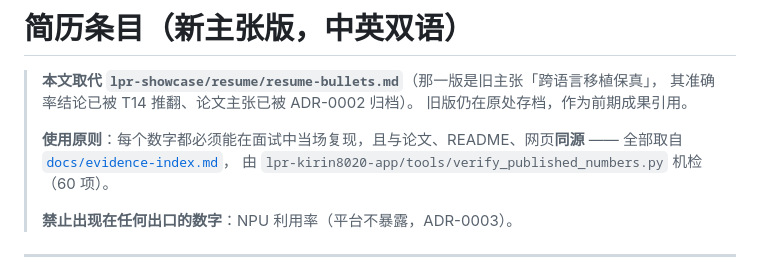
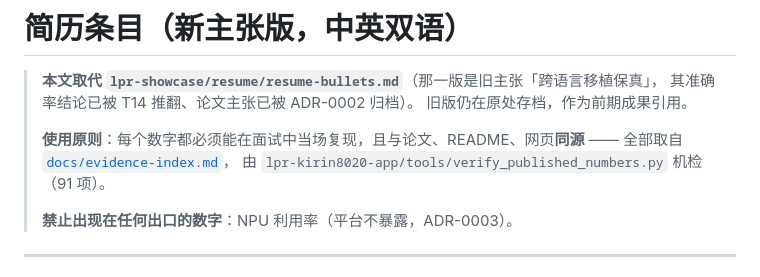
Before and after one commit to YangShusen2001/lpr-kirin8020, a Markdown page: docs/resume-bullets.md, the part around the change. GitHub-like rendering.

Commit message:
docs: 数字守卫项数 60 -> 91（与 verify_published_numbers.py 实际项数对齐）

```diff
--- a/docs/resume-bullets.md
+++ b/docs/resume-bullets.md
@@ -6,7 +6,7 @@
 >
 > **使用原则**：每个数字都必须能在面试中当场复现，且与论文、README、网页**同源** ——
 > 全部取自 [`docs/evidence-index.md`](evidence-index.md)，
-> 由 `lpr-kirin8020-app/tools/verify_published_numbers.py` 机检（60 项）。
+> 由 `lpr-kirin8020-app/tools/verify_published_numbers.py` 机检（91 项）。
 >
 > **禁止出现在任何出口的数字**：NPU 利用率（平台不暴露，ADR-0003）。
 
```
